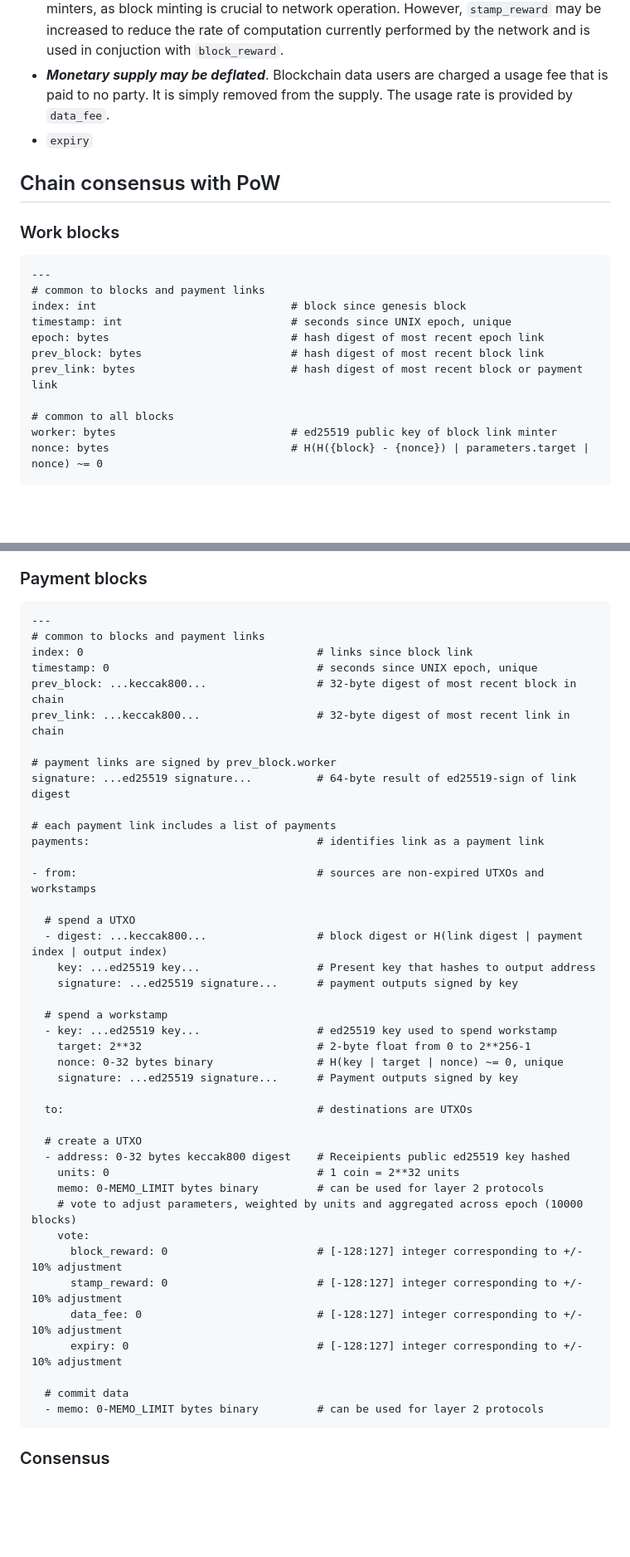
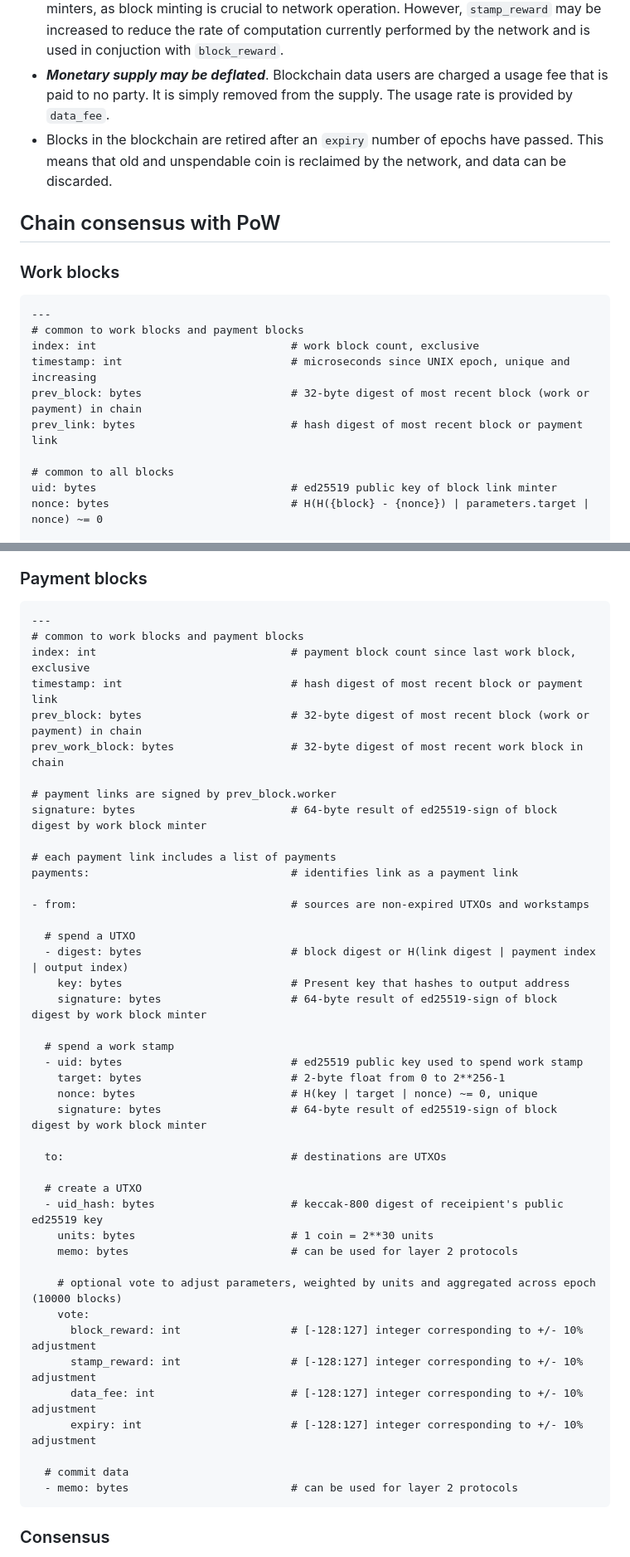
Before and after one commit to trstovall/arka, a Markdown page: README.md, 2 parts joined by grey strips. Shown at 83% size. Rendered like a GitHub page; blank space fills up the shorter version.

```diff
--- a/README.md
+++ b/README.md
@@ -8,22 +8,21 @@
 - Payment processing is stream oriented, not batch oriented like Bitcoin.  Work blocks elect minters who collect the monetary inflation allowed for the block period.  That money (arka coin) can be transferred between accounts in payment blocks.  Once one or more payments are broadcast to the network, the elected minter collects the payments into a payment block, signs the block with its identifier, and commits them to the Payment collection (blockchain).  The next elected minter confirms the commit by selecting a blockchain that includes the payment block and inserts a link to that blockchain in its work block.
 - Offline minting can produce proof-of-work stamps that may be redeemed for arka coin.  This is useful for sending memos in the Arka network without associating the memo to an any particular payment activity.  It also provides a counterbalance to help stabilize the currency by providing a speculative asset that may be redeemed for the currency.  The offline minters should receive a reduced rate of reward when compared to the block minters, as block minting is crucial to network operation.  However, `stamp_reward` may be increased to reduce the rate of computation currently performed by the network and is used in conjuction with `block_reward`.
 - ___Monetary supply may be deflated___.  Blockchain data users are charged a usage fee that is paid to no party.  It is simply removed from the supply.  The usage rate is provided by `data_fee`.
-- `expiry`
+- Blocks in the blockchain are retired after an `expiry` number of epochs have passed.  This means that old and unspendable coin is reclaimed by the network, and data can be discarded.
 
 ## Chain consensus with PoW
 
 ### Work blocks
 
     ---
-    # common to blocks and payment links
-    index: int                              # block since genesis block
-    timestamp: int                          # seconds since UNIX epoch, unique
-    epoch: bytes                            # hash digest of most recent epoch link
-    prev_block: bytes                       # hash digest of most recent block link
+    # common to work blocks and payment blocks
+    index: int                              # work block count, exclusive
+    timestamp: int                          # microseconds since UNIX epoch, unique and increasing
+    prev_block: bytes                       # 32-byte digest of most recent block (work or payment) in chain
     prev_link: bytes                        # hash digest of most recent block or payment link
 
     # common to all blocks
-    worker: bytes                           # ed25519 public key of block link minter
+    uid: bytes                              # ed25519 public key of block link minter
     nonce: bytes                            # H(H({block} - {nonce}) | parameters.target | nonce) ~= 0
 
     # exists only in epoch links (every 10000th block link)
@@ -37,46 +36,47 @@
 ### Payment blocks
 
     ---
-    # common to blocks and payment links
-    index: 0                                    # links since block link
-    timestamp: 0                                # seconds since UNIX epoch, unique
-    prev_block: ...keccak800...                 # 32-byte digest of most recent block in chain
-    prev_link: ...keccak800...                  # 32-byte digest of most recent link in chain
+    # common to work blocks and payment blocks
+    index: int                              # payment block count since last work block, exclusive
+    timestamp: int                          # hash digest of most recent block or payment link
+    prev_block: bytes                       # 32-byte digest of most recent block (work or payment) in chain
+    prev_work_block: bytes                  # 32-byte digest of most recent work block in chain
 
     # payment links are signed by prev_block.worker
-    signature: ...ed25519 signature...          # 64-byte result of ed25519-sign of link digest
+    signature: bytes                        # 64-byte result of ed25519-sign of block digest by work block minter
 
     # each payment link includes a list of payments
-    payments:                                   # identifies link as a payment link
+    payments:                               # identifies link as a payment link
 
-    - from:                                     # sources are non-expired UTXOs and workstamps
+    - from:                                 # sources are non-expired UTXOs and workstamps
 
       # spend a UTXO
-      - digest: ...keccak800...                 # block digest or H(link digest | payment index | output index)
-        key: ...ed25519 key...                  # Present key that hashes to output address
-        signature: ...ed25519 signature...      # payment outputs signed by key
+      - digest: bytes                       # block digest or H(link digest | payment index | output index)
+        key: bytes                          # Present key that hashes to output address
+        signature: bytes                    # 64-byte result of ed25519-sign of block digest by work block minter
 
-      # spend a workstamp
-      - key: ...ed25519 key...                  # ed25519 key used to spend workstamp
-        target: 2**32                           # 2-byte float from 0 to 2**256-1
-        nonce: 0-32 bytes binary                # H(key | target | nonce) ~= 0, unique
-        signature: ...ed25519 signature...      # Payment outputs signed by key
+      # spend a work stamp
+      - uid: bytes                          # ed25519 public key used to spend work stamp
+        target: bytes                       # 2-byte float from 0 to 2**256-1
+        nonce: bytes                        # H(key | target | nonce) ~= 0, unique
+        signature: bytes                    # 64-byte result of ed25519-sign of block digest by work block minter
 
-      to:                                       # destinations are UTXOs
+      to:                                   # destinations are UTXOs
 
       # create a UTXO
-      - address: 0-32 bytes keccak800 digest    # Receipients public ed25519 key hashed
-        units: 0                                # 1 coin = 2**32 units
-        memo: 0-MEMO_LIMIT bytes binary         # can be used for layer 2 protocols
-        # vote to adjust parameters, weighted by units and aggregated across epoch (10000 blocks)
+      - uid_hash: bytes                     # keccak-800 digest of receipient's public ed25519 key
+        units: bytes                        # 1 coin = 2**30 units
+        memo: bytes                         # can be used for layer 2 protocols
+
+        # optional vote to adjust parameters, weighted by units and aggregated across epoch (10000 blocks)
         vote:
-          block_reward: 0                       # [-128:127] integer corresponding to +/- 10% adjustment
-          stamp_reward: 0                       # [-128:127] integer corresponding to +/- 10% adjustment
-          data_fee: 0                           # [-128:127] integer corresponding to +/- 10% adjustment
-          expiry: 0                             # [-128:127] integer corresponding to +/- 10% adjustment
+          block_reward: int                 # [-128:127] integer corresponding to +/- 10% adjustment
+          stamp_reward: int                 # [-128:127] integer corresponding to +/- 10% adjustment
+          data_fee: int                     # [-128:127] integer corresponding to +/- 10% adjustment
+          expiry: int                       # [-128:127] integer corresponding to +/- 10% adjustment
 
       # commit data
-      - memo: 0-MEMO_LIMIT bytes binary         # can be used for layer 2 protocols
+      - memo: bytes                         # can be used for layer 2 protocols
 
 
 ### Consensus
```
